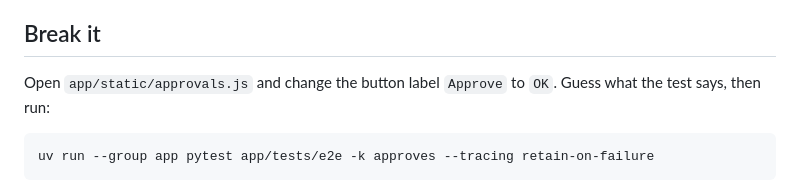
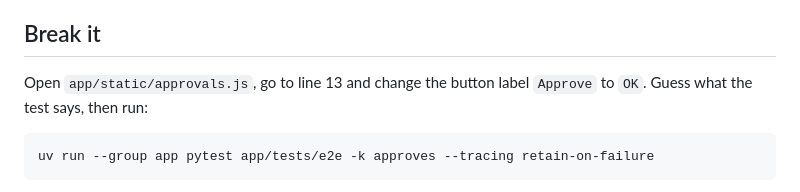
Before and after one commit to SiddharthMuramkar/learningdantic, a Markdown page: track/09-playwright/EPISODE.md, the part around the change. GitHub-like rendering.

Commit message:
Episode 09: point Break it at approvals.js line 13
Co-Authored-By: Claude Sonnet 5.5 <noreply@anthropic.com>

````diff
--- a/track/09-playwright/EPISODE.md
+++ b/track/09-playwright/EPISODE.md
@@ -51,7 +51,7 @@ Docker Desktop must be running. Then, in the repo folder:
 - Step 5: what does the Network tab show for the Approve click?
 
 ## Break it
-Open `app/static/approvals.js` and change the button label `Approve` to `OK`. Guess what the test says, then run:
+Open `app/static/approvals.js`, go to line 13 and change the button label `Approve` to `OK`. Guess what the test says, then run:
 ```bash
 uv run --group app pytest app/tests/e2e -k approves --tracing retain-on-failure
 ```
````
